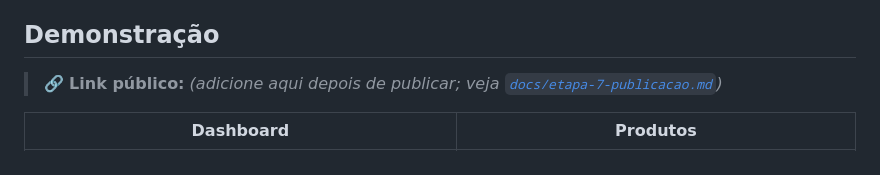
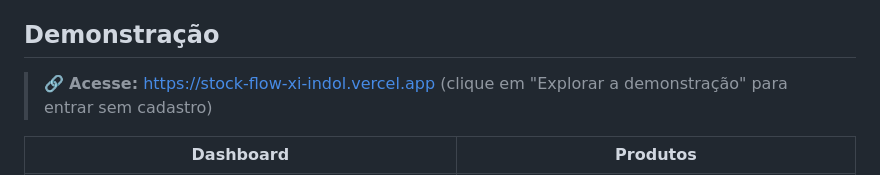
Before and after one commit to Engghgtytr/StockFlow, a Markdown page: README.md, the part around the change. Drawn GitHub-style.

Commit message:
README: link do site publicado

```diff
--- a/README.md
+++ b/README.md
@@ -9,7 +9,7 @@ O app tem **dois modos**:
 
 ## Demonstração
 
-> 🔗 **Link público:** _(adicione aqui depois de publicar; veja [`docs/etapa-7-publicacao.md`](docs/etapa-7-publicacao.md))_
+> 🔗 **Acesse:** https://stock-flow-xi-indol.vercel.app (clique em "Explorar a demonstração" para entrar sem cadastro)
 
 | Dashboard | Produtos |
 |---|---|
```
